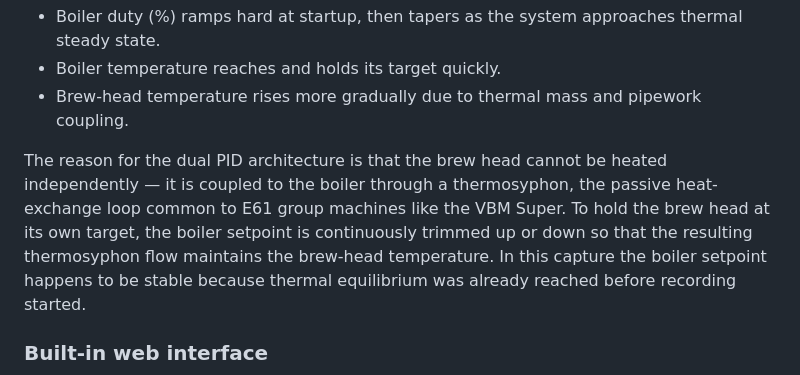
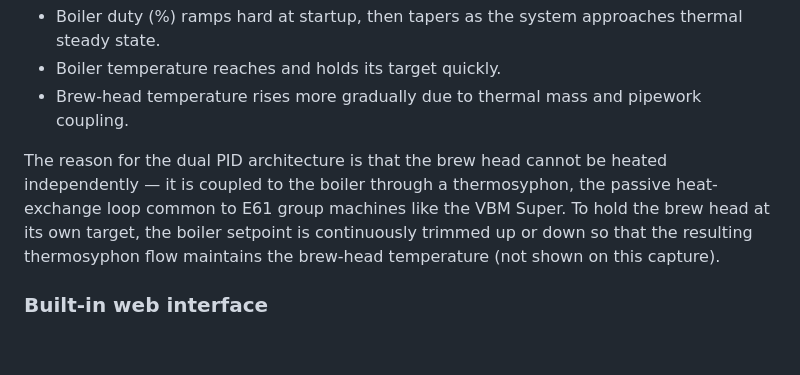
Before and after one commit to lerebel103/RebelEspresso-firmware, a Markdown page: README.md, the part around the change. Rendered like a GitHub page; blank space fills up the shorter version.

Commit message:
Update README with dual PID architecture details
Clarified explanation of dual PID architecture and thermosyphon coupling.

```diff
--- a/README.md
+++ b/README.md
@@ -59,7 +59,7 @@ This capture shows the control behavior in practice:
 - Boiler temperature reaches and holds its target quickly.
 - Brew-head temperature rises more gradually due to thermal mass and pipework coupling.
 
-The reason for the dual PID architecture is that the brew head cannot be heated independently — it is coupled to the boiler through a thermosyphon, the passive heat-exchange loop common to E61 group machines like the VBM Super. To hold the brew head at its own target, the boiler setpoint is continuously trimmed up or down so that the resulting thermosyphon flow maintains the brew-head temperature. In this capture the boiler setpoint happens to be stable because thermal equilibrium was already reached before recording started.
+The reason for the dual PID architecture is that the brew head cannot be heated independently — it is coupled to the boiler through a thermosyphon, the passive heat-exchange loop common to E61 group machines like the VBM Super. To hold the brew head at its own target, the boiler setpoint is continuously trimmed up or down so that the resulting thermosyphon flow maintains the brew-head temperature (not shown on this capture).
 
 ### Built-in web interface
 
```
